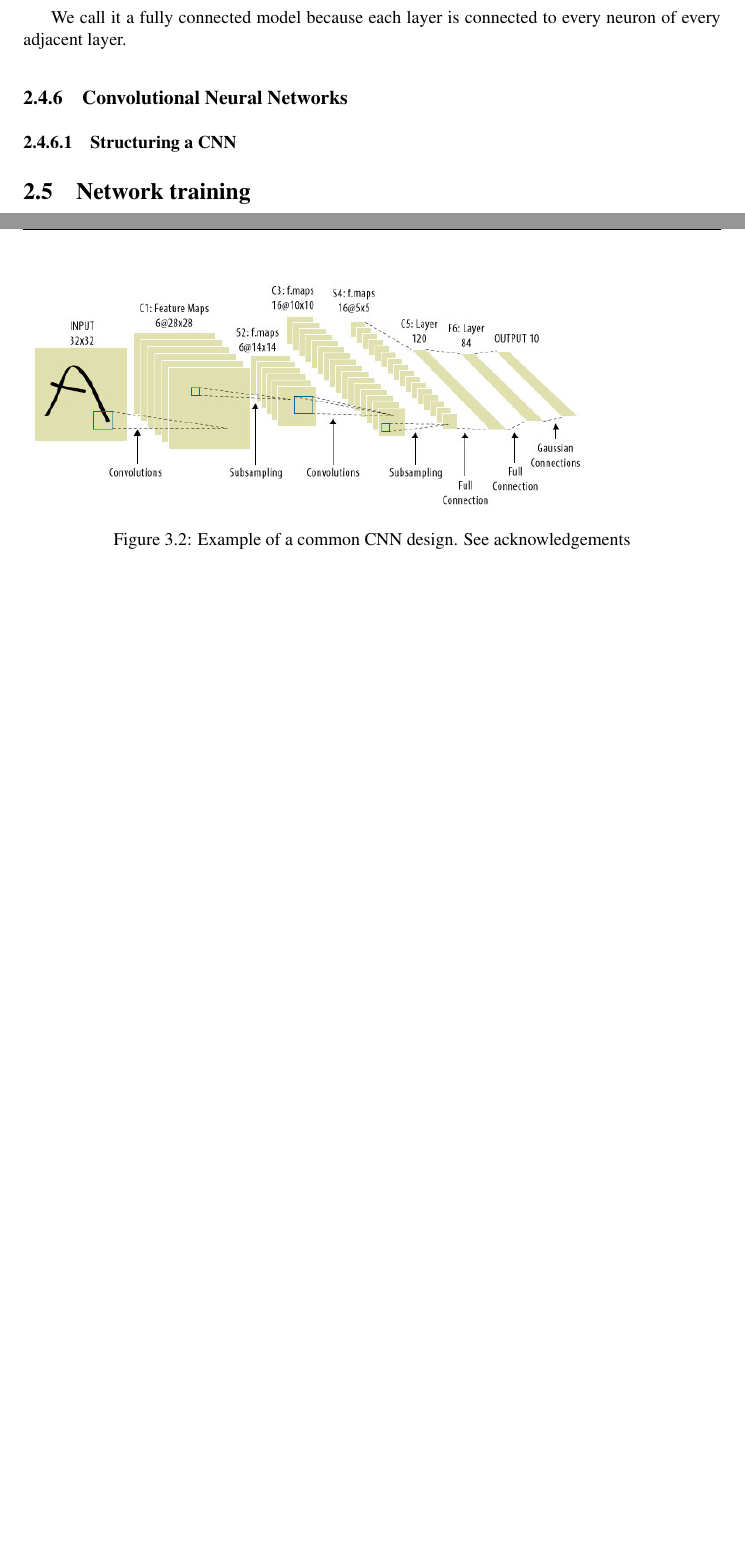
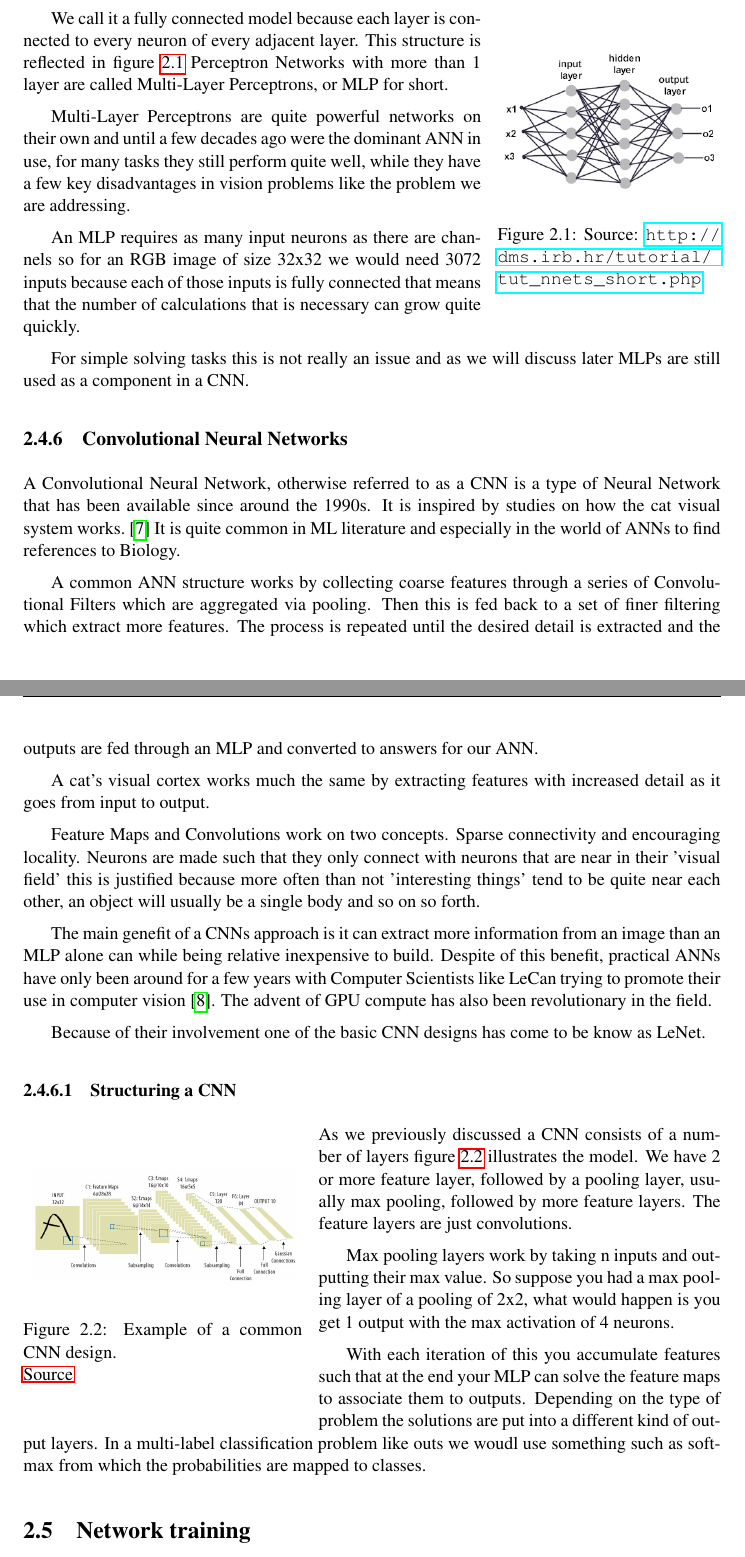
Before and after one commit to Theonik/Convnet-demo, a LaTeX thesis (Report/dissertation.tex, which reads Report/Chapter2/chapter2.tex, Report/Chapter3/chapter3.tex): two parts of pages 16 and 24 of 44 before the commit and two parts of pages 16 and 17 of 46 after it, joined at a grey line, cut so that both start at the same text, the shorter picture padded with empty space. Compiled offline with pdfLaTeX.

Commit message:
Add things

```diff
--- a/Report/Chapter2/chapter2.tex
+++ b/Report/Chapter2/chapter2.tex
@@ -44,8 +51,48 @@ As the name implies an ANN is a Network of Artificial Neurons, the way these neu
 \subsection{Perceptrons}
 A perceptron, or fully connected perceptron is one of the most basic ANN architectures available. It consists of an input layer of neurons, one or more 'hidden layers', and finally an output layer.
 
-We call it a fully connected model because each layer is connected to every neuron of every adjacent layer.
+\begin{wrapfigure}{r}{0.32\textwidth}
+	\begin{center}
+		\includegraphics[width=0.30\textwidth]{ann}
+	\end{center}
+	\caption{Source: \url{http://dms.irb.hr/tutorial/tut_nnets_short.php}}
+	\label{mlp}
+\end{wrapfigure}
+
+We call it a fully connected model because each layer is connected to every neuron of every adjacent layer. This structure is reflected in figure \ref{mlp} Perceptron Networks with more than 1 layer are called Multi-Layer Perceptrons, or MLP for short.
+
+Multi-Layer Perceptrons are quite powerful networks on their own and until a few decades ago were the dominant ANN in use, for many tasks they still perform quite well, while they have a few key disadvantages in vision problems like the problem we are addressing.
+
+An MLP requires as many input neurons as there are channels so for an RGB image of size 32x32 we would need 3072 inputs because each of those inputs is fully connected that means that the number of calculations that is necessary can grow quite quickly.
+
+For simple solving tasks this is not really an issue and as we will discuss later MLPs are still used as a component in a CNN.
+
 \subsection{Convolutional Neural Networks}
+A Convolutional Neural Network, otherwise referred to as a CNN is a type of Neural Network that has been available since around the 1990s. It is inspired by studies on how the cat visual system works.\cite{lecun1998gradient} It is quite common in ML literature and especially in the world of ANNs to find references to Biology.
+
+A common ANN structure works by collecting coarse features through a series of Convolutional Filters which are aggregated via pooling. Then this is fed back to a set of finer filtering which extract more features. The process is repeated until the desired detail is extracted and the outputs are fed through an MLP and converted to answers for our ANN.
+
+A cat's visual cortex works much the same by extracting features with increased detail as it goes from input to output.
+
+Feature Maps and Convolutions work on two concepts. Sparse connectivity and encouraging locality. Neurons are made such that they only connect with neurons that are near in their 'visual field' this is justified because more often than not 'interesting things' tend to be quite near each other, an object will usually be a single body and so on so forth.
+
+The main genefit of a CNNs approach is it can extract more information from an image than an MLP alone can while being relative inexpensive to build. Despite of this benefit, practical ANNs have only been around for a few years with Computer Scientists like LeCan trying to promote their use in computer vision \cite{lecun2010convolutional}. The advent of GPU compute has also been revolutionary in the field.
+
+Because of their involvement one of the basic CNN designs has come to be know as LeNet.
 \subsubsection{Structuring a CNN}
 
+\begin{wrapfigure}{l}{0.40\textwidth}
+	\begin{center}
+		\includegraphics[width=0.38\textwidth]{common_cnn_design}
+	\end{center}
+	\caption{Example of a common CNN design.} \hyperlink{http://systemdesign.altera.com/can-you-see-using-convolutional-neural-networks/}{Source}
+	\label{CNNModel}
+\end{wrapfigure}
+
+As we previously discussed a CNN consists of a number of layers figure \ref{CNNModel} illustrates the model. We have 2 or more feature layer, followed by a pooling layer, usually max pooling, followed by more feature layers. The feature layers are just convolutions.
+
+Max pooling layers work by taking n inputs and outputting their max value. So suppose you had a max pooling layer of a pooling of 2x2, what would happen is you get 1 output with the max activation of 4 neurons.
+
+With each iteration of this you accumulate features such that at the end your MLP can solve the feature maps to associate them to outputs. Depending on the type of problem the solutions are put into a different kind of output layers. In a multi-label classification problem like outs we woudl use something such as softmax from which the probabilities are mapped to classes.
+
 \section{Network training}
--- a/Report/Chapter3/chapter3.tex
+++ b/Report/Chapter3/chapter3.tex
@@ -160,9 +160,3 @@ Once a model is trained we save all our metrics with a label together with a ser
 We are basing our models on a standard Deep CNN architecture. This is very similar in appearance to something like figure \ref{CNNModel}
 
 We are varying certain aspects of our model such that we can test the impact of changes in architectures and other hyper parameters in classification performance.
-
-\begin{figure}
-	\includegraphics[width=0.8\linewidth]{common_cnn_design}
-	\caption{Example of a common CNN design. See acknowledgements}
-	\label{CNNModel}
-\end{figure}
--- a/Report/dissertation.tex
+++ b/Report/dissertation.tex
@@ -23,6 +23,7 @@
 
 \usepackage{wrapfig}
 \usepackage{pdfpages}
+\usepackage{hyperref}
 \usepackage{graphicx} % Required for including images
 \graphicspath{{figures/}} % Location of the graphics files
 
```
Also changed, not shown: Report/dissertation.pdf, Report/figures/ann.jpg (added), Report/Chapter2/chapter2.tex (12 more changed lines).
